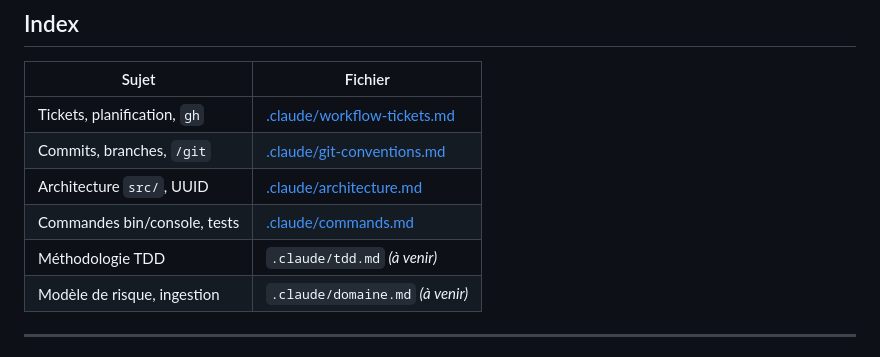
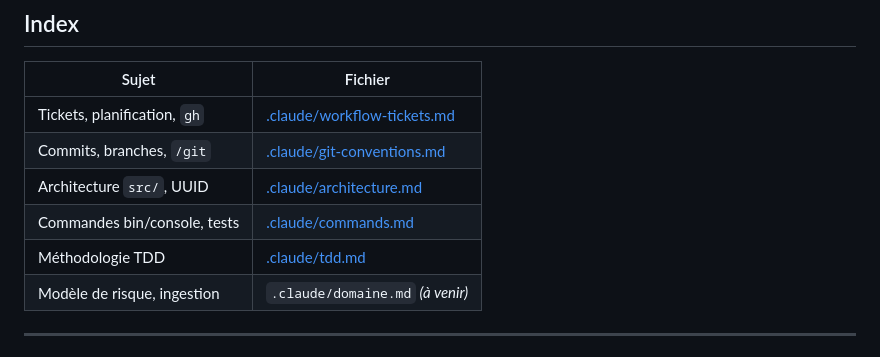
Before and after one commit to ronan-develop/coastal-sentinel, a Markdown page: CLAUDE.md, the part around the change. Rendered like a GitHub page.

Commit message:
📖 docs(tdd): documenter la méthodologie TDD réellement suivie

```diff
--- a/CLAUDE.md
+++ b/CLAUDE.md
@@ -15,7 +15,7 @@ précoce (J+3 à J+7) à partir de données environnementales publiques.
 | Commits, branches, `/git`    | [.claude/git-conventions.md](.claude/git-conventions.md)   |
 | Architecture `src/`, UUID    | [.claude/architecture.md](.claude/architecture.md)         |
 | Commandes bin/console, tests | [.claude/commands.md](.claude/commands.md)                 |
-| Méthodologie TDD             | `.claude/tdd.md` _(à venir)_                               |
+| Méthodologie TDD             | [.claude/tdd.md](.claude/tdd.md)                           |
 | Modèle de risque, ingestion  | `.claude/domaine.md` _(à venir)_                           |
 
 ---
```
Also changed, not shown: .claude/tdd.md (added, +52 -0 lines).
